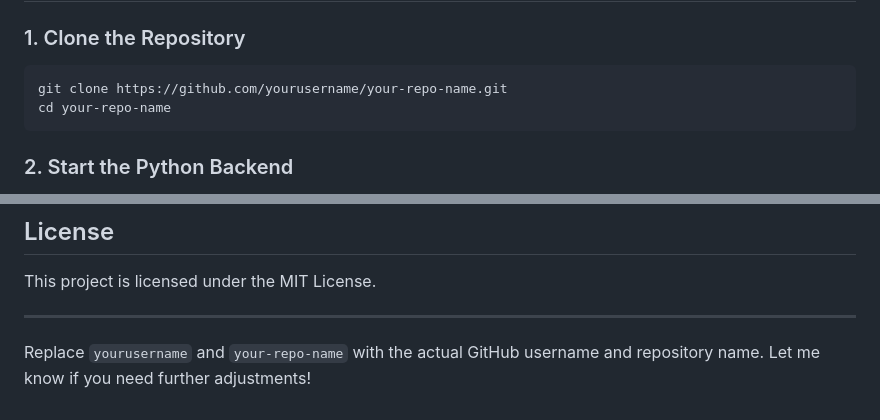
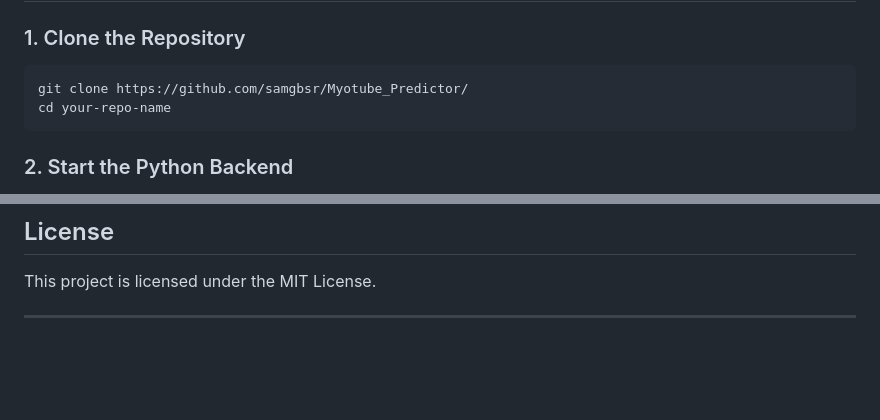
Before and after one commit to samgbsr/Myotube_Predictor, a Markdown page: README.md, 2 parts joined by grey strips. GitHub-like rendering; blank space fills up the shorter version.

````diff
--- a/README.md
+++ b/README.md
@@ -55,7 +55,7 @@ bundle install
 
 ### 1. Clone the Repository
 ```bash
-git clone https://github.com/yourusername/your-repo-name.git
+git clone https://github.com/samgbsr/Myotube_Predictor/
 cd your-repo-name
 ```
 
@@ -155,5 +155,3 @@ The frontend runs on `http://127.0.0.1:3000`.
 This project is licensed under the MIT License.
 
 ---
-
-Replace `yourusername` and `your-repo-name` with the actual GitHub username and repository name. Let me know if you need further adjustments!
````
